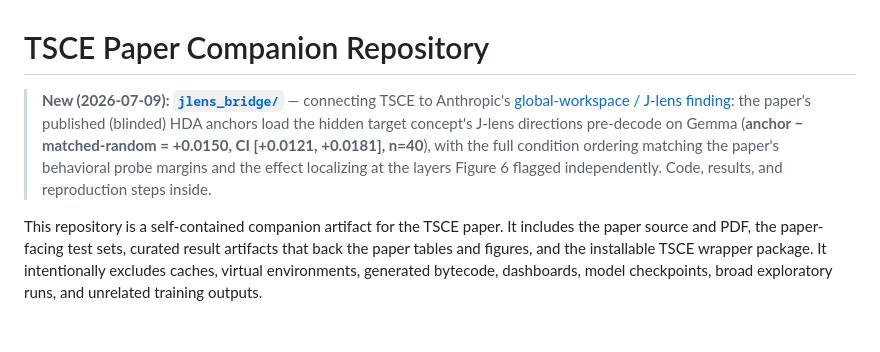
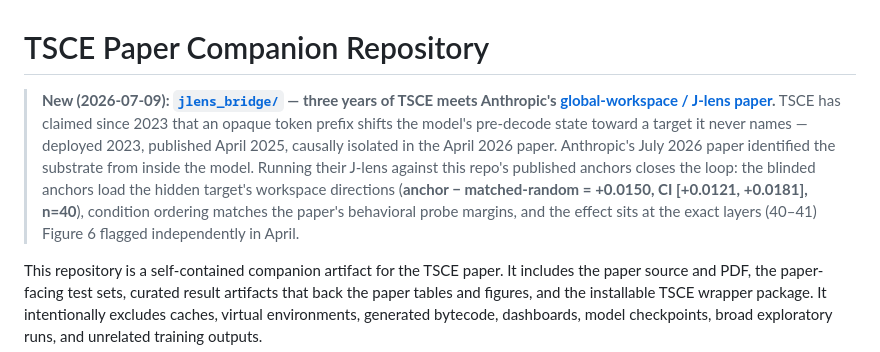
Before and after one commit to AutomationOptimization/tsce_demo, a Markdown page: README.md, the part around the change. GitHub-like rendering; blank space fills up the shorter version.

```diff
--- a/README.md
+++ b/README.md
@@ -1,11 +1,14 @@
 # TSCE Paper Companion Repository
 
-> **New (2026-07-09): [`jlens_bridge/`](jlens_bridge/README.md)** — connecting TSCE to Anthropic's
-> [global-workspace / J-lens finding](https://transformer-circuits.pub/2026/workspace/index.html):
-> the paper's published (blinded) HDA anchors load the hidden target concept's J-lens directions
-> pre-decode on Gemma (**anchor − matched-random = +0.0150, CI [+0.0121, +0.0181], n=40**), with the
-> full condition ordering matching the paper's behavioral probe margins and the effect localizing
-> at the layers Figure 6 flagged independently. Code, results, and reproduction steps inside.
+> **New (2026-07-09): [`jlens_bridge/`](jlens_bridge/README.md) — three years of TSCE meets
+> Anthropic's [global-workspace / J-lens paper](https://transformer-circuits.pub/2026/workspace/index.html).**
+> TSCE has claimed since 2023 that an opaque token prefix shifts the model's pre-decode state
+> toward a target it never names — deployed 2023, published April 2025, causally isolated in the
+> April 2026 paper. Anthropic's July 2026 paper identified the substrate from inside the model.
+> Running their J-lens against this repo's published anchors closes the loop: the blinded anchors
+> load the hidden target's workspace directions (**anchor − matched-random = +0.0150,
+> CI [+0.0121, +0.0181], n=40**), condition ordering matches the paper's behavioral probe margins,
+> and the effect sits at the exact layers (40–41) Figure 6 flagged independently in April.
 
 This repository is a self-contained companion artifact for the TSCE paper. It includes the paper source and PDF, the paper-facing test sets, curated result artifacts that back the paper tables and figures, and the installable TSCE wrapper package. It intentionally excludes caches, virtual environments, generated bytecode, dashboards, model checkpoints, broad exploratory runs, and unrelated training outputs.
 
```
Also changed, not shown: jlens_bridge/README.md (+61 -31 lines).
